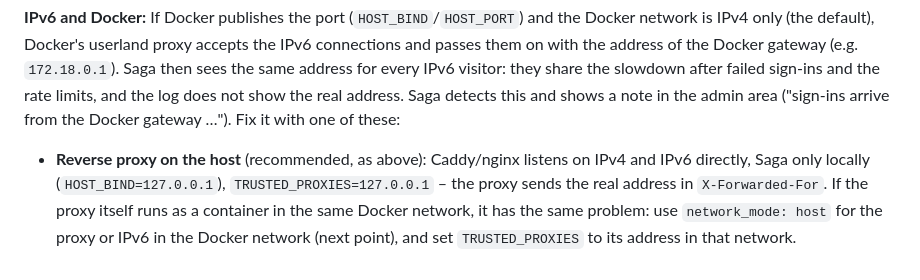
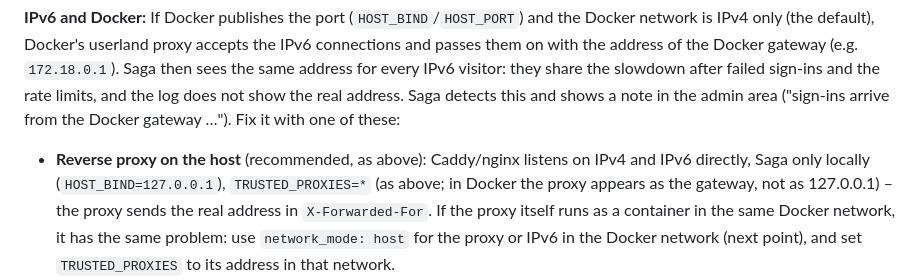
Before and after one commit to yggdrasil-sh/saga, a Markdown page: docs/en/GUIDE.md, the part around the change. GitHub-like rendering.

```diff
--- a/docs/en/GUIDE.md
+++ b/docs/en/GUIDE.md
@@ -130,7 +130,7 @@ default), Docker's userland proxy accepts the IPv6 connections and passes them o
 sign-ins and the rate limits, and the log does not show the real address. Saga detects this and shows a note in the
 admin area ("sign-ins arrive from the Docker gateway …"). Fix it with one of these:
 - **Reverse proxy on the host** (recommended, as above): Caddy/nginx listens on IPv4 and IPv6 directly, Saga only
-  locally (`HOST_BIND=127.0.0.1`), `TRUSTED_PROXIES=127.0.0.1` – the proxy sends the real address in `X-Forwarded-For`.
+  locally (`HOST_BIND=127.0.0.1`), `TRUSTED_PROXIES=*` (as above; in Docker the proxy appears as the gateway, not as 127.0.0.1) – the proxy sends the real address in `X-Forwarded-For`.
   If the proxy itself runs as a container in the same Docker network, it has the same problem: use `network_mode: host`
   for the proxy or IPv6 in the Docker network (next point), and set `TRUSTED_PROXIES` to its address in that network.
 - **IPv6 in the Docker network:** in `docker-compose.yml` under `networks: default:` set `enable_ipv6: true` and an
```
Also changed, not shown: docs/ANLEITUNG.md (+1 -1 lines), docs/es/GUIA.md (+1 -1 lines).
